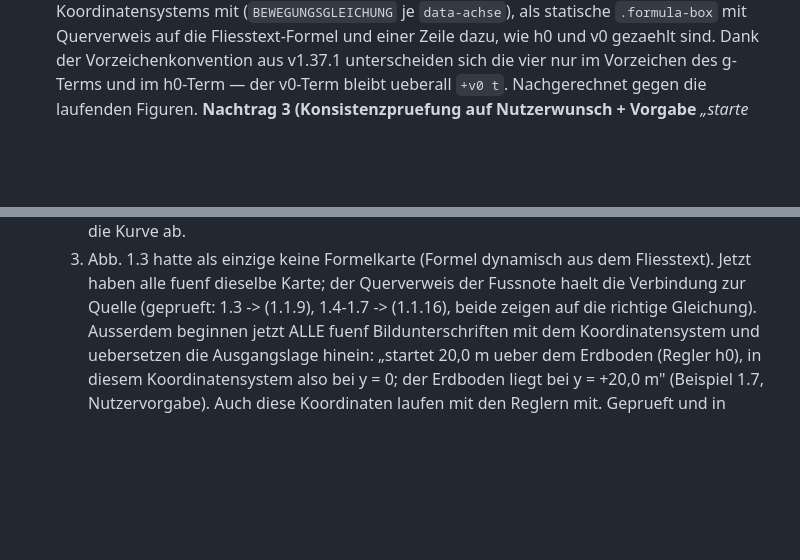
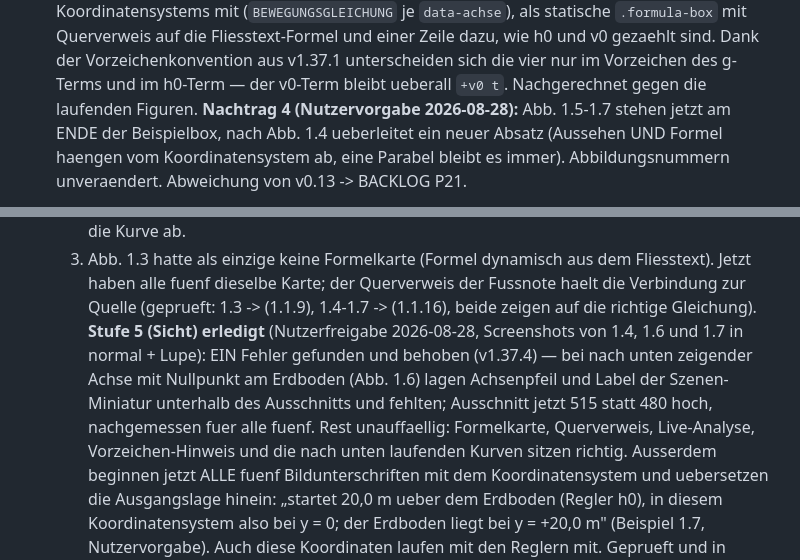
Before and after one commit to ceffertzfhac/interaktives-skript, a Markdown page: backlog/P16-wurf-fall-figuren.md, 2 parts joined by grey strips. GitHub-like rendering; blank space fills up the shorter version.

Commit message:
docs(backlog): Sicht-Pruefung und Umstellung zu P16-4 festgehalten
Co-Authored-By: Claude Opus 5 <noreply@anthropic.com>

```diff
--- a/backlog/P16-wurf-fall-figuren.md
+++ b/backlog/P16-wurf-fall-figuren.md
@@ -223,6 +223,11 @@ mitbetrifft.
   gezaehlt sind. Dank der Vorzeichenkonvention aus v1.37.1 unterscheiden sich
   die vier nur im Vorzeichen des g-Terms und im h0-Term — der v0-Term bleibt
   ueberall `+v0 t`. Nachgerechnet gegen die laufenden Figuren.
+  **Nachtrag 4 (Nutzervorgabe 2026-08-28):** Abb. 1.5-1.7 stehen jetzt am ENDE
+  der Beispielbox, nach Abb. 1.4 ueberleitet ein neuer Absatz (Aussehen UND
+  Formel haengen vom Koordinatensystem ab, eine Parabel bleibt es immer).
+  Abbildungsnummern unveraendert. Abweichung von v0.13 -> BACKLOG P21.
+
   **Nachtrag 3 (Konsistenzpruefung auf Nutzerwunsch + Vorgabe** *„starte alle
   captions mit einer kurzen Erklaerung des Koordinatensystems"*)**, v1.37.3:**
   23 Parameterkombinationen (h0, v0, je fuenf Zeitpunkte bis zur Flugzeit) in
@@ -240,6 +245,13 @@ mitbetrifft.
      Fliesstext). Jetzt haben alle fuenf dieselbe Karte; der Querverweis der
      Fussnote haelt die Verbindung zur Quelle (geprueft: 1.3 -> (1.1.9),
      1.4-1.7 -> (1.1.16), beide zeigen auf die richtige Gleichung).
+  **Stufe 5 (Sicht) erledigt** (Nutzerfreigabe 2026-08-28, Screenshots von 1.4,
+  1.6 und 1.7 in normal + Lupe): EIN Fehler gefunden und behoben (v1.37.4) —
+  bei nach unten zeigender Achse mit Nullpunkt am Erdboden (Abb. 1.6) lagen
+  Achsenpfeil und Label der Szenen-Miniatur unterhalb des Ausschnitts und
+  fehlten; Ausschnitt jetzt 515 statt 480 hoch, nachgemessen fuer alle fuenf.
+  Rest unauffaellig: Formelkarte, Querverweis, Live-Analyse, Vorzeichen-Hinweis
+  und die nach unten laufenden Kurven sitzen richtig.
   Ausserdem beginnen jetzt ALLE fuenf Bildunterschriften mit dem
   Koordinatensystem und uebersetzen die Ausgangslage hinein: „startet 20,0 m
   ueber dem Erdboden (Regler h0), in diesem Koordinatensystem also bei y = 0;
```
